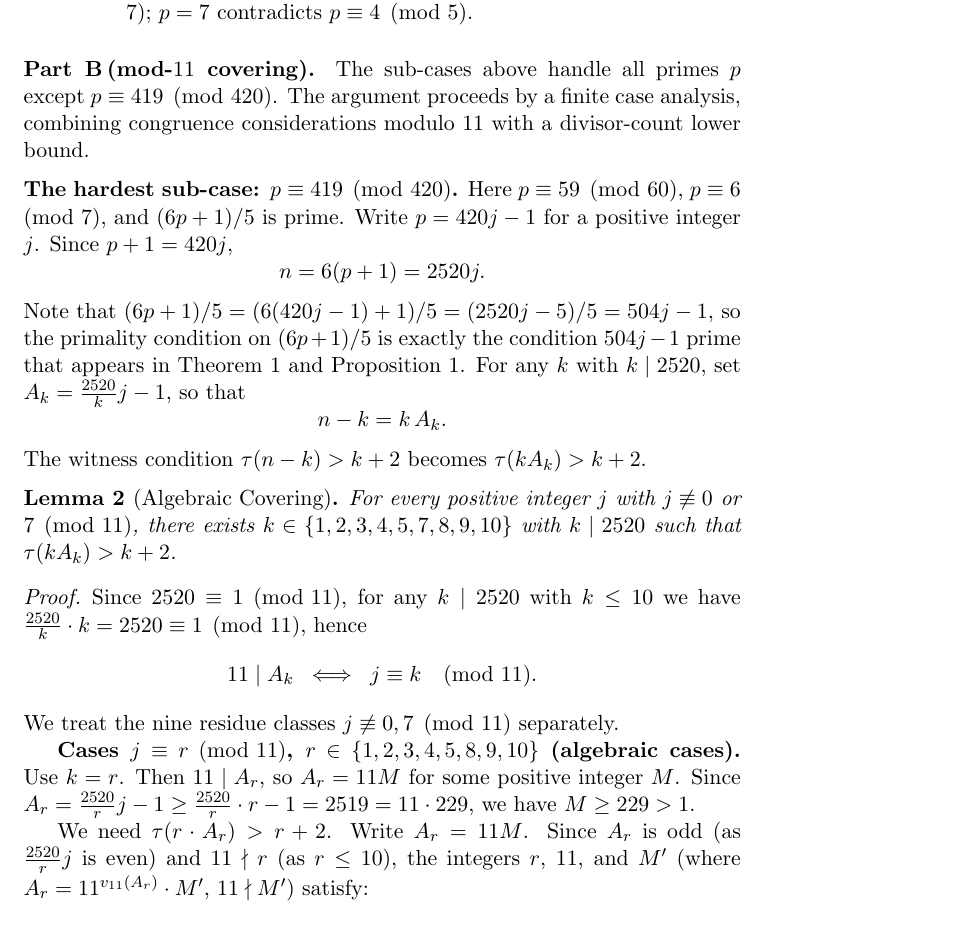
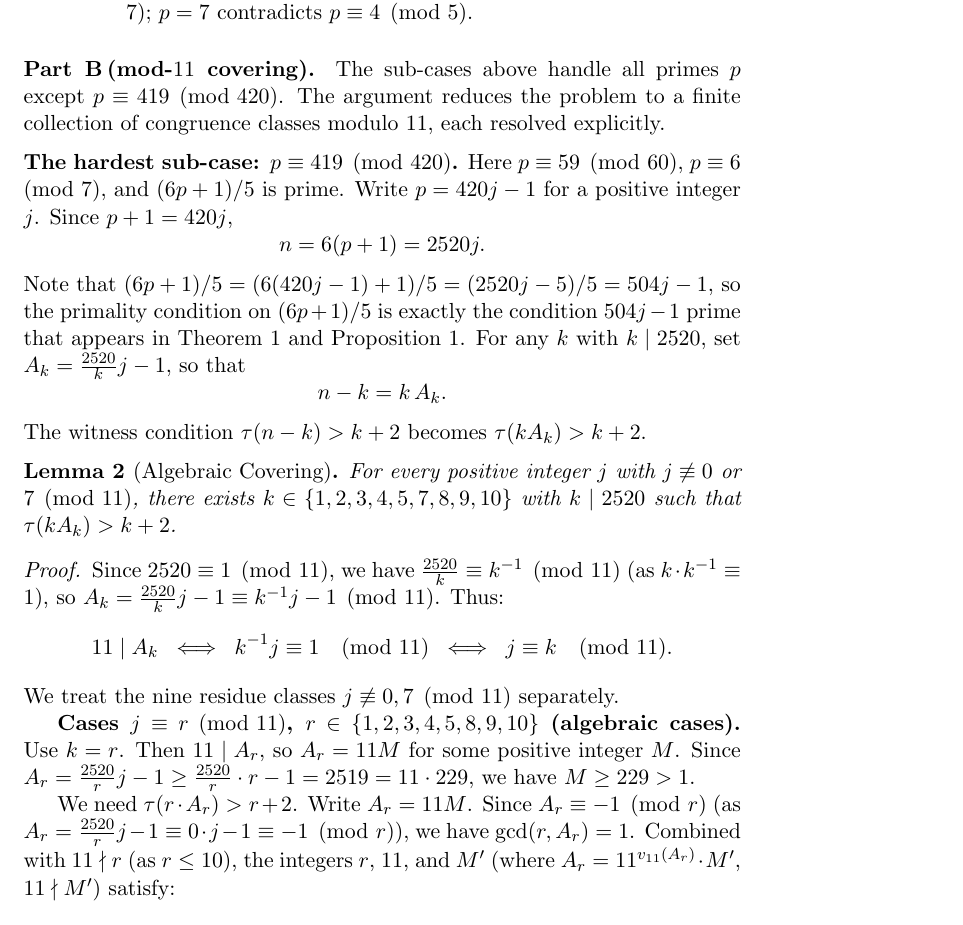
Before and after one commit to JAgbanwa/new-repo-random, a LaTeX document (solution1/corrected_proof.tex): part of page 5 of 8, cut so that both start at the same text. Compiled offline with pdfLaTeX.

Commit message:
Close three remaining referee gaps in covering lemma
Fix 1 (mandatory): Prove gcd(r,A_r)=1 explicitly. Since A_r =
(2520/r)j - 1 ≡ 0·j - 1 ≡ -1 (mod r), no prime factor of r
divides A_r, so gcd(r,A_r)=1. This justifies the jump from
tau(r*A_r) >= tau(r)*tau(A_r)/tau(gcd) to >= tau(r)*tau(11M).

Fix 2: Spell out the mod-11 equivalence chain explicitly:
2520/k ≡ k^{-1} (mod 11), so A_k ≡ k^{-1}j - 1 (mod 11),
hence 11|A_k iff j ≡ k (mod 11). Removes any mental gap.

Fix 3 (tone): 'argument reduces the problem to a finite collection
of congruence classes modulo 11, each resolved explicitly' —
reads as a classification result rather than a process description.

```diff
--- a/solution1/corrected_proof.tex
+++ b/solution1/corrected_proof.tex
@@ -217,8 +217,8 @@ $n - 5 = 6p+1 = 5s$ with $s = (6p+1)/5$.
 
 \medskip\noindent\textbf{Part~B\,(mod-$11$ covering).}
 The sub-cases above handle all primes $p$ except $p\equiv 419\pmod{420}$.
-The argument proceeds by a finite case analysis, combining congruence considerations
-modulo $11$ with a divisor-count lower bound.
+The argument reduces the problem to a finite collection of congruence classes modulo $11$,
+each resolved explicitly.
 
 \medskip
 \noindent\textbf{The hardest sub-case: $p \equiv 419 \pmod{420}$.}
@@ -243,10 +243,11 @@ $\tau(k A_k) > k + 2$.
 \end{lemma}
 
 \begin{proof}
-Since $2520 \equiv 1 \pmod{11}$, for any $k \mid 2520$ with $k \le 10$ we have
-$\frac{2520}{k} \cdot k = 2520 \equiv 1 \pmod{11}$, hence
+Since $2520 \equiv 1 \pmod{11}$, we have $\tfrac{2520}{k} \equiv k^{-1} \pmod{11}$
+(as $k \cdot k^{-1} \equiv 1$), so $A_k = \tfrac{2520}{k}j - 1 \equiv k^{-1}j - 1 \pmod{11}$.
+Thus:
 \[
-  11 \mid A_k \;\iff\; j \equiv k \pmod{11}.
+  11 \mid A_k \;\iff\; k^{-1}j \equiv 1 \pmod{11} \;\iff\; j \equiv k \pmod{11}.
 \]
 We treat the nine residue classes $j \not\equiv 0, 7 \pmod{11}$ separately.
 
@@ -256,8 +257,9 @@ Since $A_r = \tfrac{2520}{r} j - 1 \ge \tfrac{2520}{r} \cdot r - 1 = 2519 = 11 \
 we have $M \ge 229 > 1$.
 
 We need $\tau(r \cdot A_r) > r + 2$.
-Write $A_r = 11M$.  Since $A_r$ is odd (as $\tfrac{2520}{r}j$ is even) and
-$11 \nmid r$ (as $r \le 10$), the integers $r$, $11$, and $M'$ (where $A_r = 11^{v_{11}(A_r)} \cdot M'$,
+Write $A_r = 11M$.  Since $A_r \equiv -1 \pmod{r}$ (as $A_r = \tfrac{2520}{r}j - 1
+\equiv 0\cdot j - 1 \equiv -1 \pmod{r}$), we have $\gcd(r, A_r) = 1$.
+Combined with $11 \nmid r$ (as $r \le 10$), the integers $r$, $11$, and $M'$ (where $A_r = 11^{v_{11}(A_r)} \cdot M'$,
 $11 \nmid M'$) satisfy:
 \begin{align*}
   \tau(r \cdot A_r) &\ge \tau(r) \cdot \tau(A_r) / \tau(\gcd(r,A_r)) \ge \tau(r) \cdot \tau(11M)
```
Also changed, not shown: solution1/corrected_proof.pdf.
